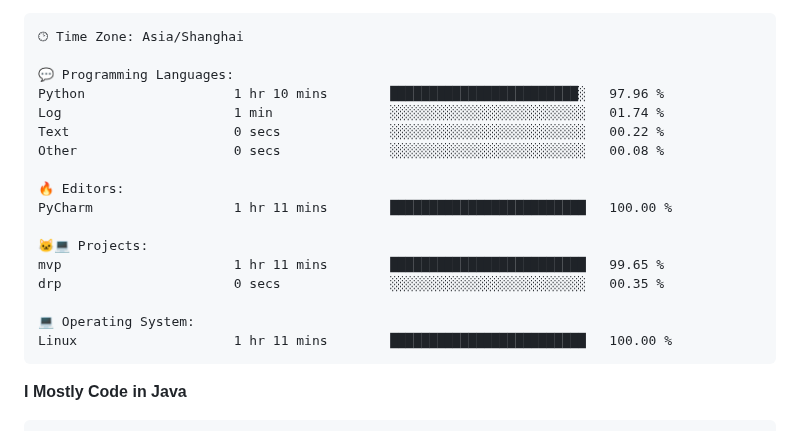
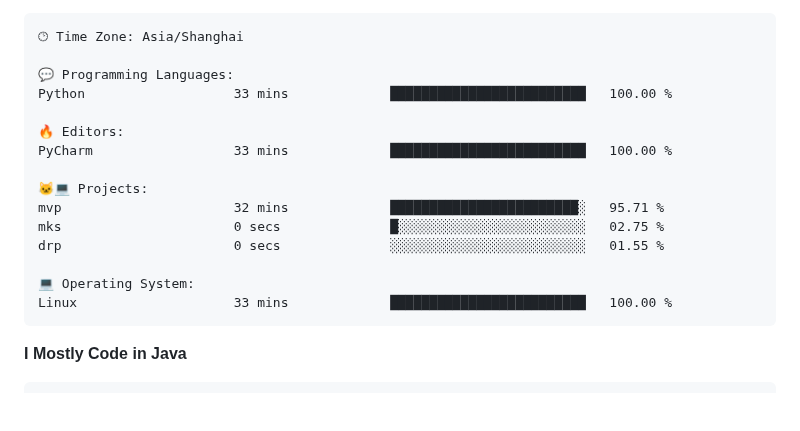
Before and after one commit to alloevil/alloevil, a Markdown page: README.md, the part around one of its changes. Rendered like a GitHub page; blank space fills up the shorter version.

Commit message:
Updated with Dev Metrics

````diff
--- a/README.md
+++ b/README.md
@@ -79,20 +79,18 @@ Sunday                   0 commits           ░░░░░░░░░░░
 🕑︎ Time Zone: Asia/Shanghai
 
 💬 Programming Languages:
-Python                   1 hr 10 mins        ████████████████████████░   97.96 %
-Log                      1 min               ░░░░░░░░░░░░░░░░░░░░░░░░░   01.74 %
-Text                     0 secs              ░░░░░░░░░░░░░░░░░░░░░░░░░   00.22 %
-Other                    0 secs              ░░░░░░░░░░░░░░░░░░░░░░░░░   00.08 %
+Python                   33 mins             █████████████████████████   100.00 %
 
 🔥 Editors:
-PyCharm                  1 hr 11 mins        █████████████████████████   100.00 %
+PyCharm                  33 mins             █████████████████████████   100.00 %
 
 🐱‍💻 Projects:
-mvp                      1 hr 11 mins        █████████████████████████   99.65 %
-drp                      0 secs              ░░░░░░░░░░░░░░░░░░░░░░░░░   00.35 %
+mvp                      32 mins             ████████████████████████░   95.71 %
+mks                      0 secs              █░░░░░░░░░░░░░░░░░░░░░░░░   02.75 %
+drp                      0 secs              ░░░░░░░░░░░░░░░░░░░░░░░░░   01.55 %
 
 💻 Operating System:
-Linux                    1 hr 11 mins        █████████████████████████   100.00 %
+Linux                    33 mins             █████████████████████████   100.00 %
 ```
 
 **I Mostly Code in Java**
````
Also changed, not shown: other parts of README.md (+2 -2 lines).
